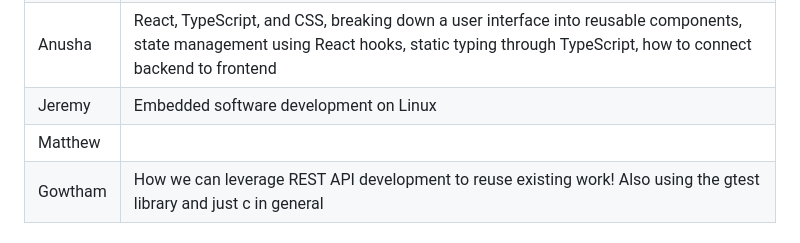
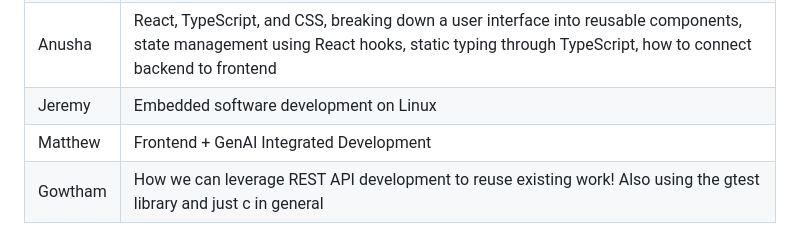
Before and after one commit to Grace-Note-LLC/distributed-chess, a Markdown page: devpost.md, the part around the change. Drawn GitHub-style.

Commit message:
matt devpost

```diff
--- a/devpost.md
+++ b/devpost.md
@@ -105,7 +105,7 @@ We fixed these by implementing over 100 unit tests with > 95% code coverage.
 |Cody| Reverse engineering, hardware hacking, bare-metal firmware development with toolchains |
 |Anusha| React, TypeScript, and CSS, breaking down a user interface into reusable components, state management using React hooks, static typing through TypeScript, how to connect backend to frontend |
 |Jeremy| Embedded software development on Linux  |
-|Matthew| |
+|Matthew| Frontend + GenAI Integrated Development |
 |Gowtham| How we can leverage REST API development to reuse existing work! Also using the gtest library and just c in general |
 
 ## What's next for junkfish
```
